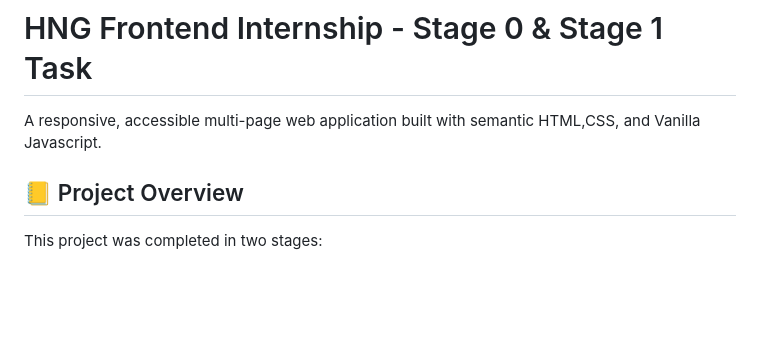
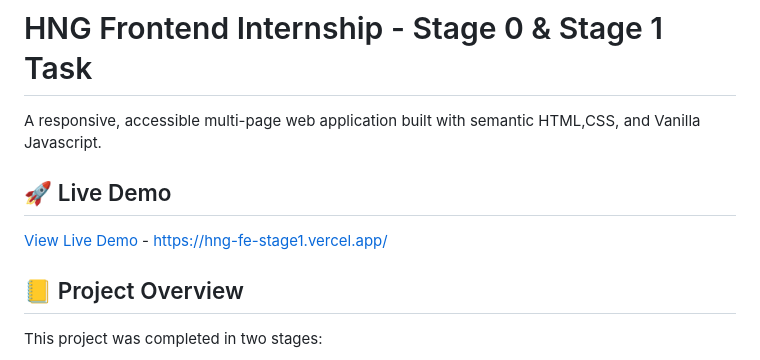
Before and after one commit to ugande/hng-fe-stage1, a Markdown page: README.md, the part around the change. Rendered like a GitHub page; blank space fills up the shorter version.

```diff
--- a/README.md
+++ b/README.md
@@ -1,6 +1,10 @@
 # HNG Frontend Internship - Stage 0 & Stage 1 Task
 
 A responsive, accessible multi-page web application built with semantic HTML,CSS, and Vanilla Javascript.
+
+## 🚀 Live Demo
+
+[View Live Demo](https://hng-fe-stage1.vercel.app/) - https://hng-fe-stage1.vercel.app/
 
 ## 📒 Project Overview
 This project was completed in two stages:
```
